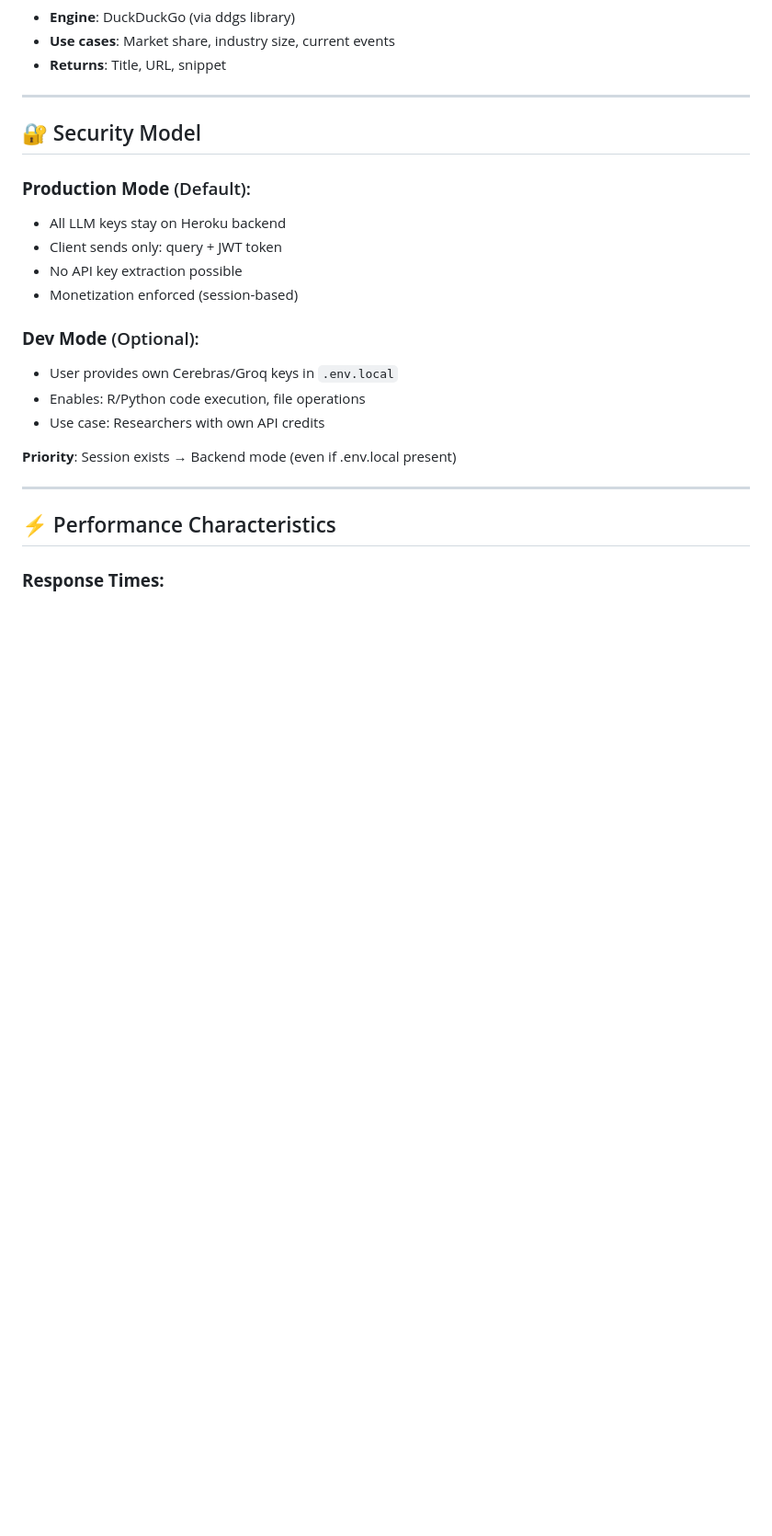
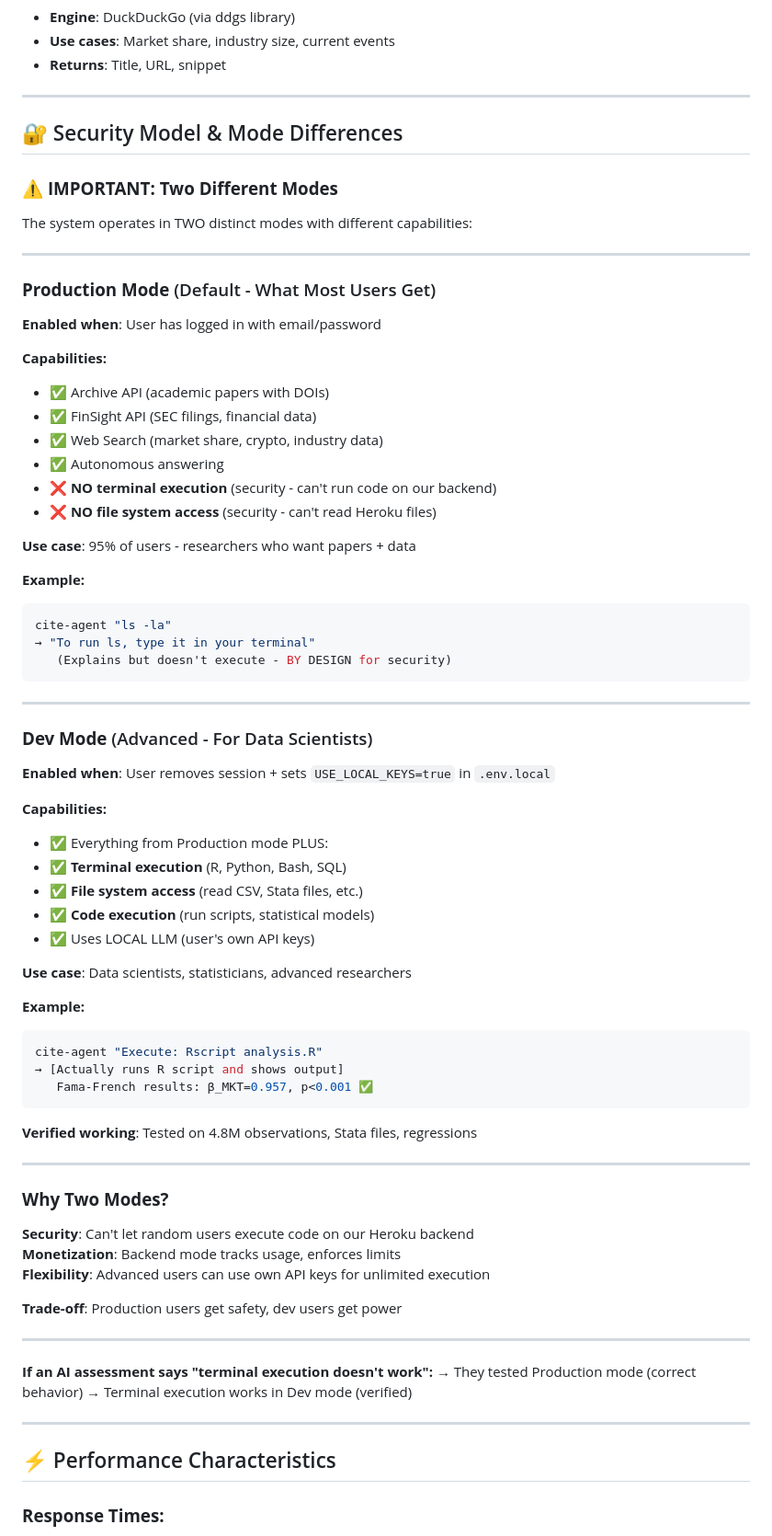
Before and after one commit to Spectating101/nocturnal-archive, a Markdown page: PROJECT_OVERVIEW.md, the part around the change. Shown at 92% size. Rendered like a GitHub page; blank space fills up the shorter version.

Commit message:
Clarify: Terminal execution is DEV MODE feature, not broken
Added clear section explaining TWO MODES:

Production Mode (95% of users):
- Papers, finance, web search ✅
- NO terminal execution (security/monetization)
- Backend-only (Heroku)

Dev Mode (data scientists):
- Everything above PLUS terminal execution ✅
- R/Python verified on 4.8M observations
- Local LLM with user's API keys

This prevents AI assessments from claiming 'terminal execution broken'
when they test Production mode (correct behavior by design).

````diff
--- a/PROJECT_OVERVIEW.md
+++ b/PROJECT_OVERVIEW.md
@@ -227,20 +227,72 @@ Tools: finsight_api, web_search
 
 ---
 
-## 🔐 Security Model
+## 🔐 Security Model & Mode Differences
 
-### **Production Mode** (Default):
-- All LLM keys stay on Heroku backend
-- Client sends only: query + JWT token
-- No API key extraction possible
-- Monetization enforced (session-based)
+### ⚠️ **IMPORTANT: Two Different Modes**
 
-### **Dev Mode** (Optional):
-- User provides own Cerebras/Groq keys in `.env.local`
-- Enables: R/Python code execution, file operations
-- Use case: Researchers with own API credits
+The system operates in TWO distinct modes with different capabilities:
 
-**Priority**: Session exists → Backend mode (even if .env.local present)
+---
+
+### **Production Mode** (Default - What Most Users Get)
+**Enabled when**: User has logged in with email/password
+
+**Capabilities:**
+- ✅ Archive API (academic papers with DOIs)
+- ✅ FinSight API (SEC filings, financial data)
+- ✅ Web Search (market share, crypto, industry data)
+- ✅ Autonomous answering
+- ❌ **NO terminal execution** (security - can't run code on our backend)
+- ❌ **NO file system access** (security - can't read Heroku files)
+
+**Use case**: 95% of users - researchers who want papers + data
+
+**Example:**
+```bash
+cite-agent "ls -la"
+→ "To run ls, type it in your terminal"
+   (Explains but doesn't execute - BY DESIGN for security)
+```
+
+---
+
+### **Dev Mode** (Advanced - For Data Scientists)
+**Enabled when**: User removes session + sets `USE_LOCAL_KEYS=true` in `.env.local`
+
+**Capabilities:**
+- ✅ Everything from Production mode PLUS:
+- ✅ **Terminal execution** (R, Python, Bash, SQL)
+- ✅ **File system access** (read CSV, Stata files, etc.)
+- ✅ **Code execution** (run scripts, statistical models)
+- ✅ Uses LOCAL LLM (user's own API keys)
+
+**Use case**: Data scientists, statisticians, advanced researchers
+
+**Example:**
+```bash
+cite-agent "Execute: Rscript analysis.R"
+→ [Actually runs R script and shows output]
+   Fama-French results: β_MKT=0.957, p<0.001 ✅
+```
+
+**Verified working**: Tested on 4.8M observations, Stata files, regressions
+
+---
+
+### **Why Two Modes?**
+
+**Security**: Can't let random users execute code on our Heroku backend
+**Monetization**: Backend mode tracks usage, enforces limits
+**Flexibility**: Advanced users can use own API keys for unlimited execution
+
+**Trade-off**: Production users get safety, dev users get power
+
+---
+
+**If an AI assessment says "terminal execution doesn't work":**
+→ They tested Production mode (correct behavior)
+→ Terminal execution works in Dev mode (verified)
 
 ---
 
````
